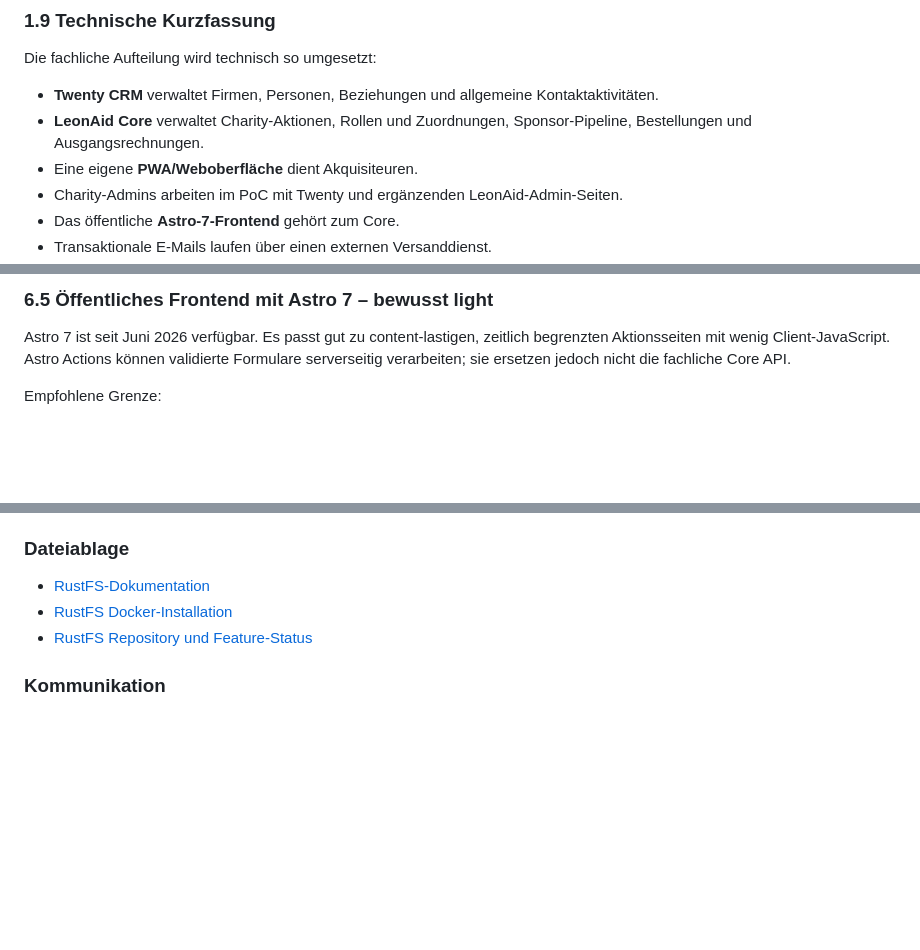
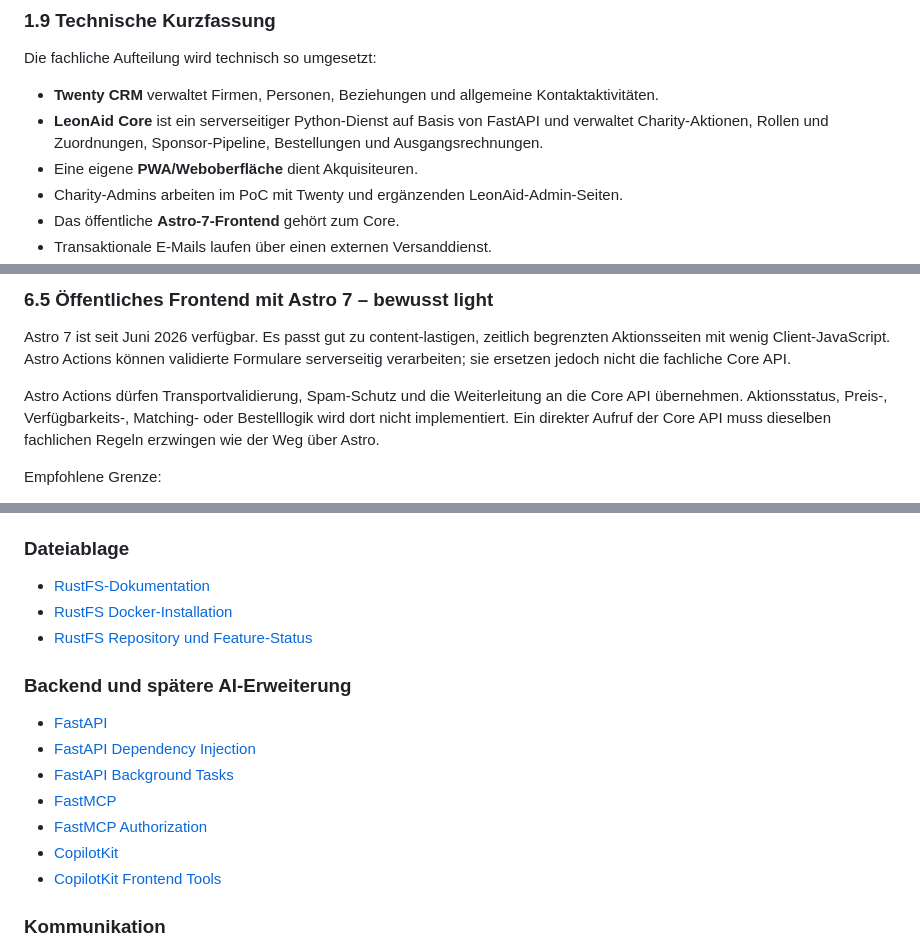
Before and after one commit to BjoernSchotte/leonaid, a Markdown page: specs/produkt-und-architekturvorschlag.md, 3 parts joined by grey strips. Rendered like a GitHub page; blank space fills up the shorter version.

```diff
--- a/specs/produkt-und-architekturvorschlag.md
+++ b/specs/produkt-und-architekturvorschlag.md
@@ -193,8 +193,9 @@ Die fachliche Aufteilung wird technisch so umgesetzt:
 
 - **Twenty CRM** verwaltet Firmen, Personen, Beziehungen und allgemeine
   Kontaktaktivitäten.
-- **LeonAid Core** verwaltet Charity-Aktionen, Rollen und Zuordnungen,
-  Sponsor-Pipeline, Bestellungen und Ausgangsrechnungen.
+- **LeonAid Core** ist ein serverseitiger Python-Dienst auf Basis von FastAPI
+  und verwaltet Charity-Aktionen, Rollen und Zuordnungen, Sponsor-Pipeline,
+  Bestellungen und Ausgangsrechnungen.
 - Eine eigene **PWA/Weboberfläche** dient Akquisiteuren.
 - Charity-Admins arbeiten im PoC mit Twenty und ergänzenden
   LeonAid-Admin-Seiten.
@@ -905,6 +961,12 @@ Astro 7 ist seit Juni 2026 verfügbar. Es passt gut zu content-lastigen,
 zeitlich begrenzten Aktionsseiten mit wenig Client-JavaScript. Astro Actions
 können validierte Formulare serverseitig verarbeiten; sie ersetzen jedoch
 nicht die fachliche Core API.
+
+Astro Actions dürfen Transportvalidierung, Spam-Schutz und die Weiterleitung
+an die Core API übernehmen. Aktionsstatus, Preis-, Verfügbarkeits-,
+Matching- oder Bestelllogik wird dort nicht implementiert. Ein direkter
+Aufruf der Core API muss dieselben fachlichen Regeln erzwingen wie der Weg
+über Astro.
 
 Empfohlene Grenze:
 
@@ -1732,6 +1809,16 @@ Regel risikoärmer als ein eigener Row-Level-Permissions-Fork.
 - [RustFS Docker-Installation](https://docs.rustfs.com/installation/docker/)
 - [RustFS Repository und Feature-Status](https://github.com/rustfs/rustfs)
 
+### Backend und spätere AI-Erweiterung
+
+- [FastAPI](https://fastapi.tiangolo.com/)
+- [FastAPI Dependency Injection](https://fastapi.tiangolo.com/tutorial/dependencies/)
+- [FastAPI Background Tasks](https://fastapi.tiangolo.com/tutorial/background-tasks/)
+- [FastMCP](https://gofastmcp.com/)
+- [FastMCP Authorization](https://gofastmcp.com/servers/authorization)
+- [CopilotKit](https://docs.copilotkit.ai/)
+- [CopilotKit Frontend Tools](https://docs.copilotkit.ai/microsoft-agent-framework/generative-ui/frontend-tools)
+
 ### Kommunikation
 
 - [listmonk](https://listmonk.app/)
```
Also changed, not shown: other parts of specs/produkt-und-architekturvorschlag.md (+71 -1 lines).
